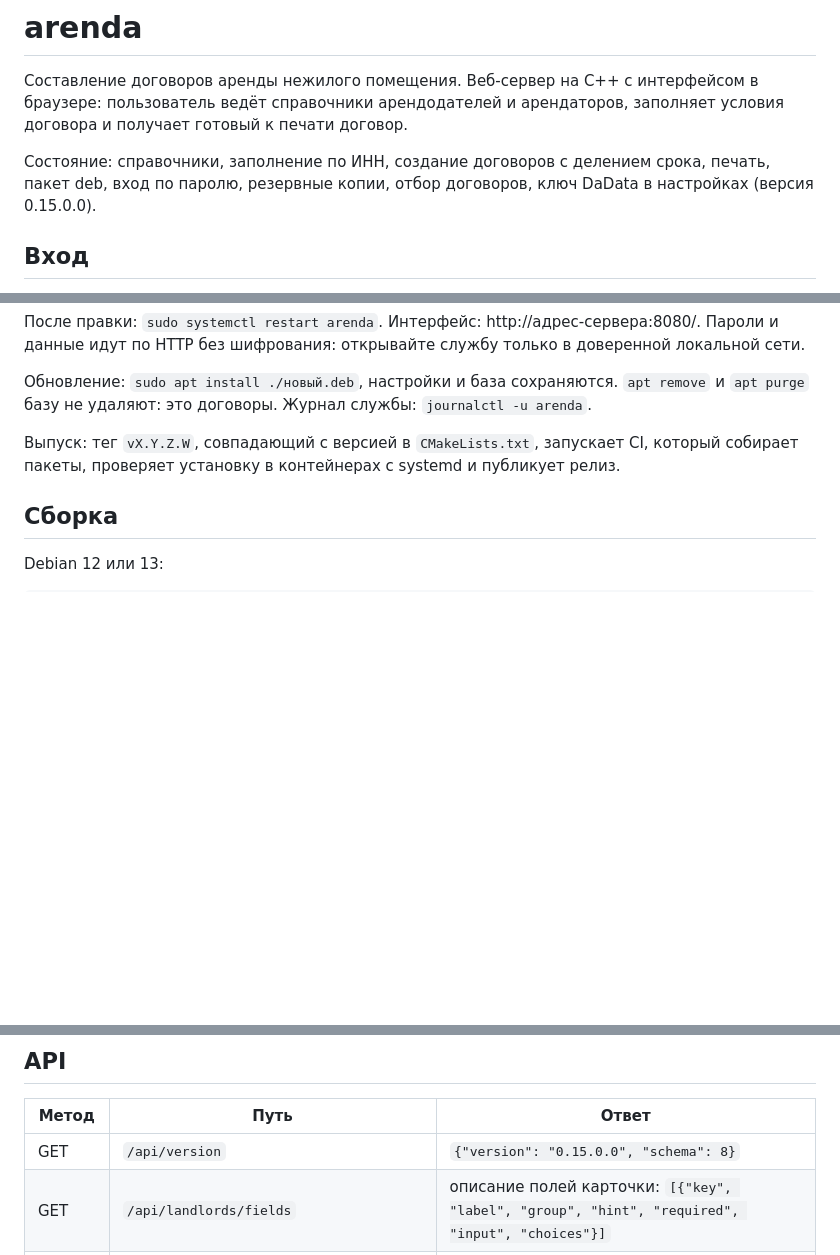
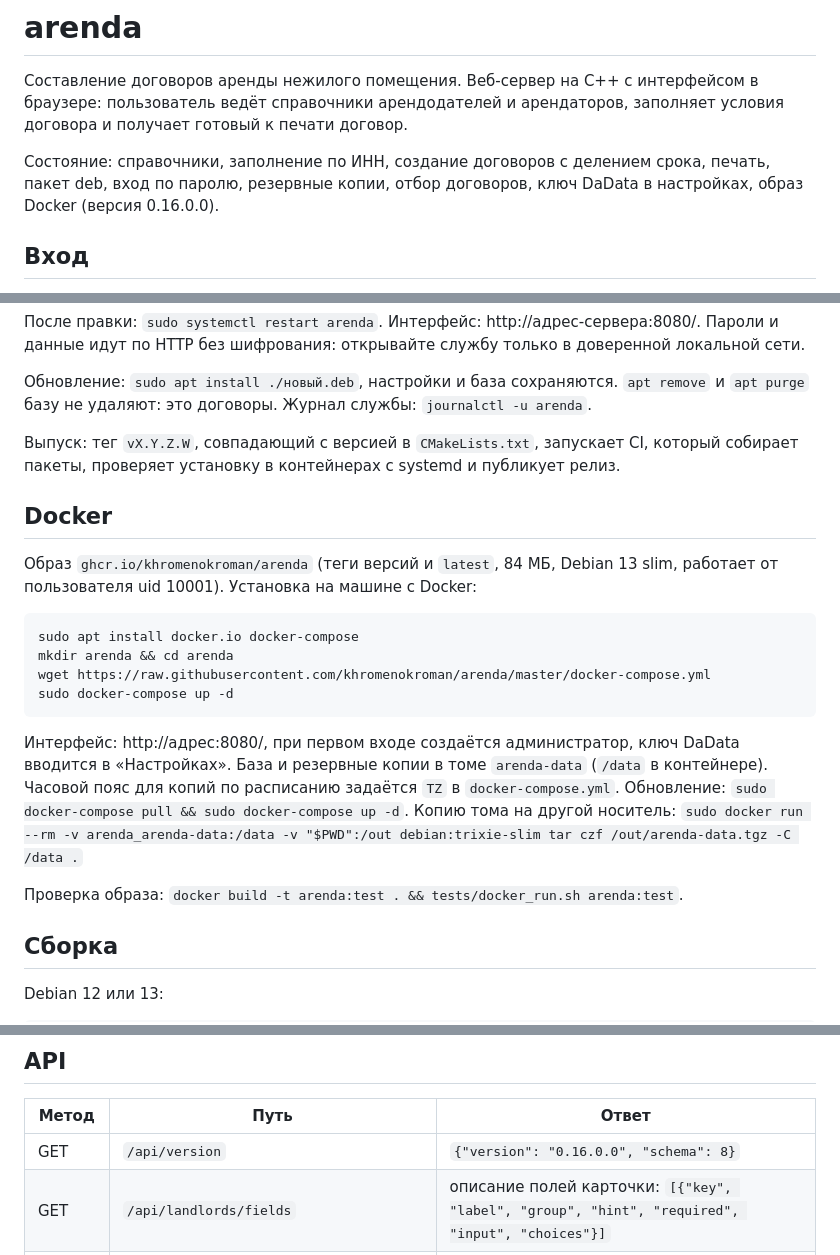
Before and after one commit to khromenokroman/arenda, a Markdown page: README.md, 3 parts joined by grey strips. GitHub-like rendering; blank space fills up the shorter version.

Commit message:
docs: установка через Docker в README

````diff
--- a/README.md
+++ b/README.md
@@ -4,7 +4,7 @@
 пользователь ведёт справочники арендодателей и арендаторов, заполняет условия договора и получает
 готовый к печати договор.
 
-Состояние: справочники, заполнение по ИНН, создание договоров с делением срока, печать, пакет deb, вход по паролю, резервные копии, отбор договоров, ключ DaData в настройках (версия 0.15.0.0).
+Состояние: справочники, заполнение по ИНН, создание договоров с делением срока, печать, пакет deb, вход по паролю, резервные копии, отбор договоров, ключ DaData в настройках, образ Docker (версия 0.16.0.0).
 
 ## Вход
 
@@ -184,6 +184,26 @@ ARENDA_DADATA_KEY="ключ"                     # необязательно:
 Выпуск: тег `vX.Y.Z.W`, совпадающий с версией в `CMakeLists.txt`, запускает CI, который собирает пакеты,
 проверяет установку в контейнерах с systemd и публикует релиз.
 
+## Docker
+
+Образ `ghcr.io/khromenokroman/arenda` (теги версий и `latest`, 84 МБ, Debian 13 slim, работает от
+пользователя uid 10001). Установка на машине с Docker:
+
+```sh
+sudo apt install docker.io docker-compose
+mkdir arenda && cd arenda
+wget https://raw.githubusercontent.com/khromenokroman/arenda/master/docker-compose.yml
+sudo docker-compose up -d
+```
+
+Интерфейс: http://адрес:8080/, при первом входе создаётся администратор, ключ DaData вводится в «Настройках».
+База и резервные копии в томе `arenda-data` (`/data` в контейнере). Часовой пояс для копий по расписанию
+задаётся `TZ` в `docker-compose.yml`. Обновление: `sudo docker-compose pull && sudo docker-compose up -d`.
+Копию тома на другой носитель: `sudo docker run --rm -v arenda_arenda-data:/data -v "$PWD":/out debian:trixie-slim
+tar czf /out/arenda-data.tgz -C /data .`
+
+Проверка образа: `docker build -t arenda:test . && tests/docker_run.sh arenda:test`.
+
 ## Сборка
 
 Debian 12 или 13:
@@ -220,7 +240,7 @@ cpp-httplib лежит в `third_party/httplib.h` (header-only, v0.18.7, лиц
 
 | Метод | Путь | Ответ |
 |---|---|---|
-| GET | `/api/version` | `{"version": "0.15.0.0", "schema": 8}` |
+| GET | `/api/version` | `{"version": "0.16.0.0", "schema": 8}` |
 | GET | `/api/landlords/fields` | описание полей карточки: `[{"key", "label", "group", "hint", "required", "input", "choices"}]` |
 | GET | `/api/landlords` | список `[{"id", поля...}]` по краткому наименованию |
 | POST | `/api/landlords` | создать из `{"поле": "значение"}`, ответ 201 с карточкой |
````
